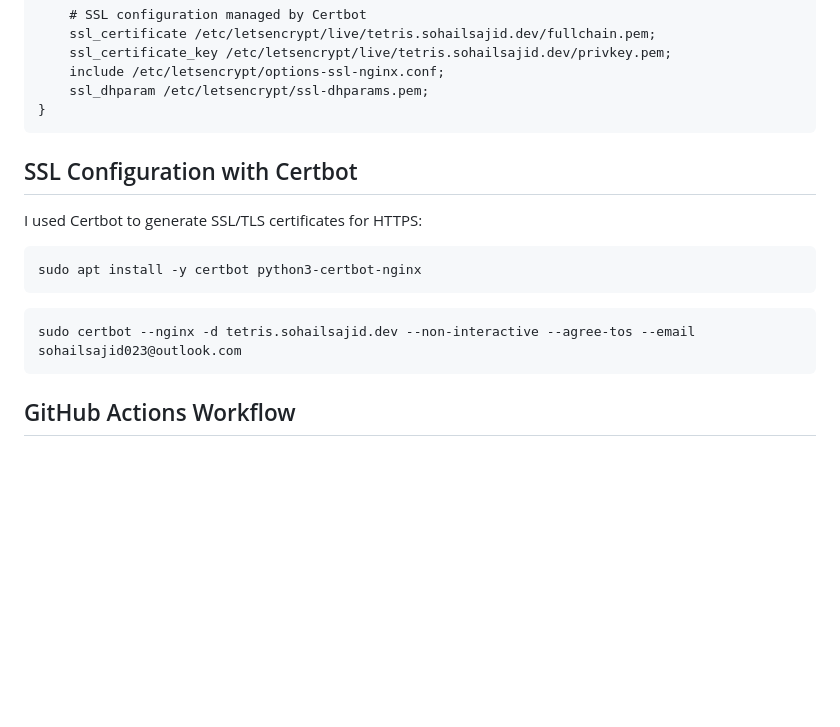
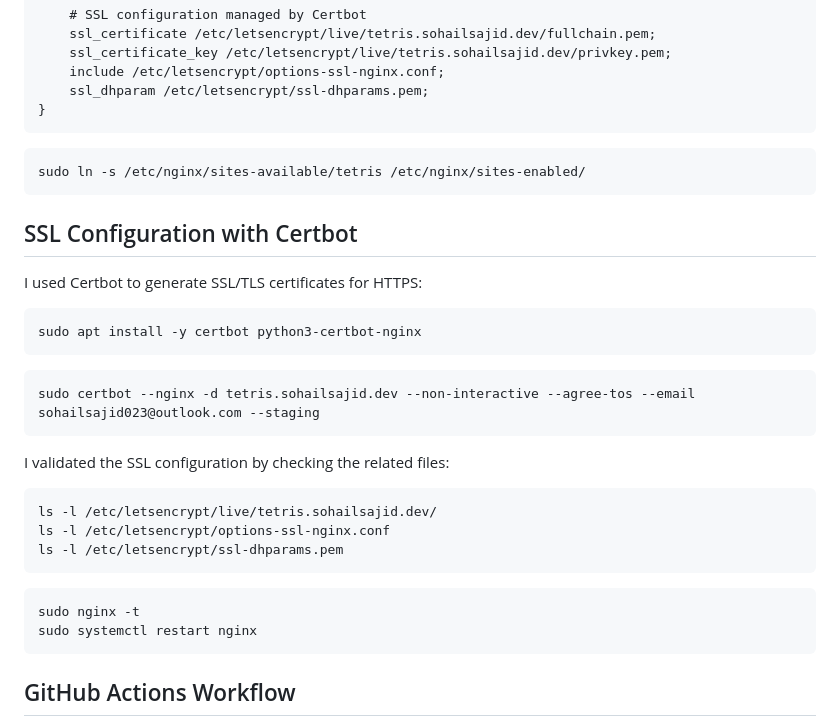
Before and after one commit to sohailsajid79/azure-tetris-deployment, a Markdown page: README.md, the part around the change. GitHub-like rendering; blank space fills up the shorter version.

Commit message:
add steps for documentation

````diff
--- a/README.md
+++ b/README.md
@@ -147,6 +147,10 @@ server {
 }
 ```
 
+```
+sudo ln -s /etc/nginx/sites-available/tetris /etc/nginx/sites-enabled/
+```
+
 ## SSL Configuration with Certbot
 
 I used Certbot to generate SSL/TLS certificates for HTTPS:
@@ -156,7 +160,20 @@ sudo apt install -y certbot python3-certbot-nginx
 ```
 
 ```
-sudo certbot --nginx -d tetris.sohailsajid.dev --non-interactive --agree-tos --email sohailsajid023@outlook.com
+sudo certbot --nginx -d tetris.sohailsajid.dev --non-interactive --agree-tos --email sohailsajid023@outlook.com --staging
+```
+
+I validated the SSL configuration by checking the related files:
+
+```
+ls -l /etc/letsencrypt/live/tetris.sohailsajid.dev/
+ls -l /etc/letsencrypt/options-ssl-nginx.conf
+ls -l /etc/letsencrypt/ssl-dhparams.pem
+```
+
+```
+sudo nginx -t
+sudo systemctl restart nginx
 ```
 
 ## GitHub Actions Workflow
````
